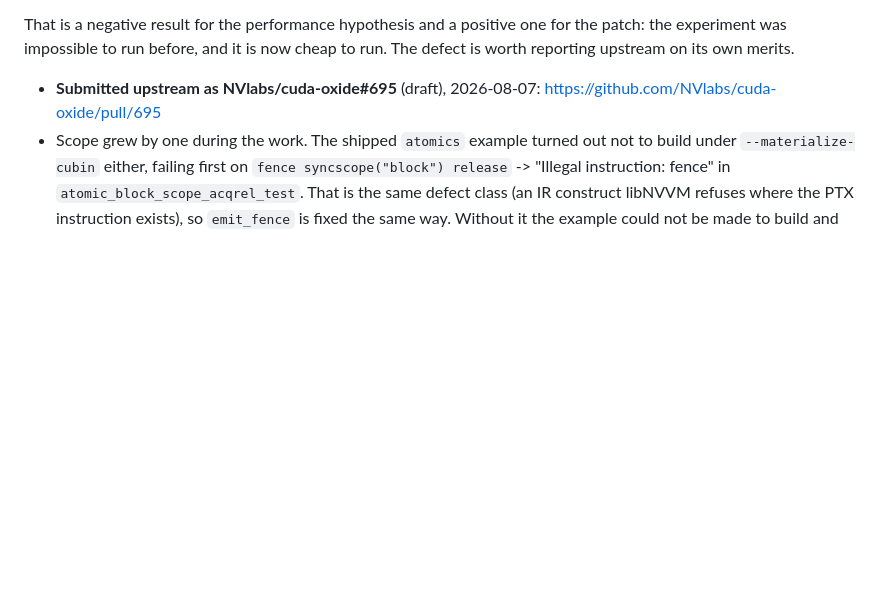
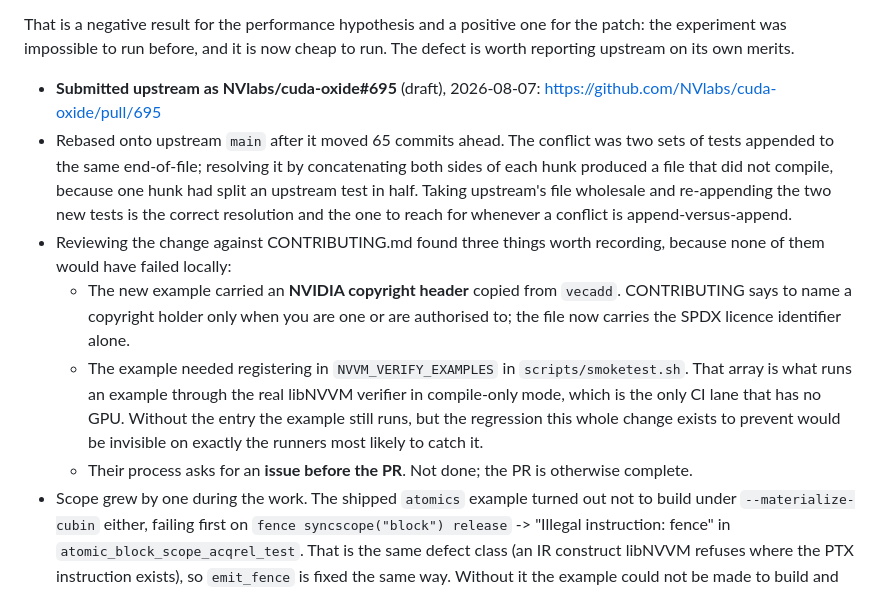
Before and after one commit to realitymatrix/what-irregularity-costs, a Markdown page: docs/CUDA-OXIDE-ATOMIC-LOAD.md, the part around the change. Drawn GitHub-style; blank space fills up the shorter version.

Commit message:
Rebase PR #695 and align it with the repo's contribution guidelines
Upstream moved 65 commits ahead and the PR went conflicted. The conflict
was append-versus-append: upstream added tests at the end of
lowering_test.rs and so did I. Resolving it by concatenating both sides
of each hunk produced a file that would not compile, because one hunk
had split an upstream test in half. Taking upstream's file wholesale and
re-appending the two new tests is the correct move and now 91 tests pass
in that file.

Auditing against CONTRIBUTING.md found three issues, none of which would
have failed locally.

The new example carried an NVIDIA copyright header copied from vecadd.
CONTRIBUTING says to name a copyright holder only when you are one or
are authorised to, so it now carries the SPDX licence identifier alone.
Claiming someone else's copyright on a file they did not write is the
kind of thing that gets a PR bounced for reasons unrelated to its
content.

The example needed registering in NVVM_VERIFY_EXAMPLES in
scripts/smoketest.sh. That array runs an example through the real
libNVVM verifier in compile-only mode, which is the only CI lane with no
GPU. Without the entry the example still runs, but a regression of the
exact defect this change fixes would be invisible on the runners most
likely to catch it.

Their process asks for an issue before the PR, which has not been done.

Verified after rebase: 309 tests pass across mir-lower and dialect-nvvm,
fmt and clippy clean, check-example-smoketest-contract.sh and
check-dependency-licenses.sh both pass, the atomics example still passes
20/20, and the new example still builds and runs under
--materialize-cubin. PR is MERGEABLE again at 7 files, +1295/-13.

Co-Authored-By: Claude Opus 5 <noreply@anthropic.com>

```diff
--- a/docs/CUDA-OXIDE-ATOMIC-LOAD.md
+++ b/docs/CUDA-OXIDE-ATOMIC-LOAD.md
@@ -105,6 +105,26 @@ the patch: the experiment was impossible to run before, and it is now cheap to
 run. The defect is worth reporting upstream on its own merits.
 * **Submitted upstream as NVlabs/cuda-oxide#695** (draft), 2026-08-07:
   https://github.com/NVlabs/cuda-oxide/pull/695
+* Rebased onto upstream `main` after it moved 65 commits ahead. The conflict
+  was two sets of tests appended to the same end-of-file; resolving it by
+  concatenating both sides of each hunk produced a file that did not compile,
+  because one hunk had split an upstream test in half. Taking upstream's file
+  wholesale and re-appending the two new tests is the correct resolution and
+  the one to reach for whenever a conflict is append-versus-append.
+* Reviewing the change against CONTRIBUTING.md found three things worth
+  recording, because none of them would have failed locally:
+  - The new example carried an **NVIDIA copyright header** copied from
+    `vecadd`. CONTRIBUTING says to name a copyright holder only when you are
+    one or are authorised to; the file now carries the SPDX licence identifier
+    alone.
+  - The example needed registering in `NVVM_VERIFY_EXAMPLES` in
+    `scripts/smoketest.sh`. That array is what runs an example through the real
+    libNVVM verifier in compile-only mode, which is the only CI lane that has
+    no GPU. Without the entry the example still runs, but the regression this
+    whole change exists to prevent would be invisible on exactly the runners
+    most likely to catch it.
+  - Their process asks for an **issue before the PR**. Not done; the PR is
+    otherwise complete.
 * Scope grew by one during the work. The shipped `atomics` example turned out
   not to build under `--materialize-cubin` either, failing first on
   `fence syncscope("block") release` -> "Illegal instruction: fence" in
```
